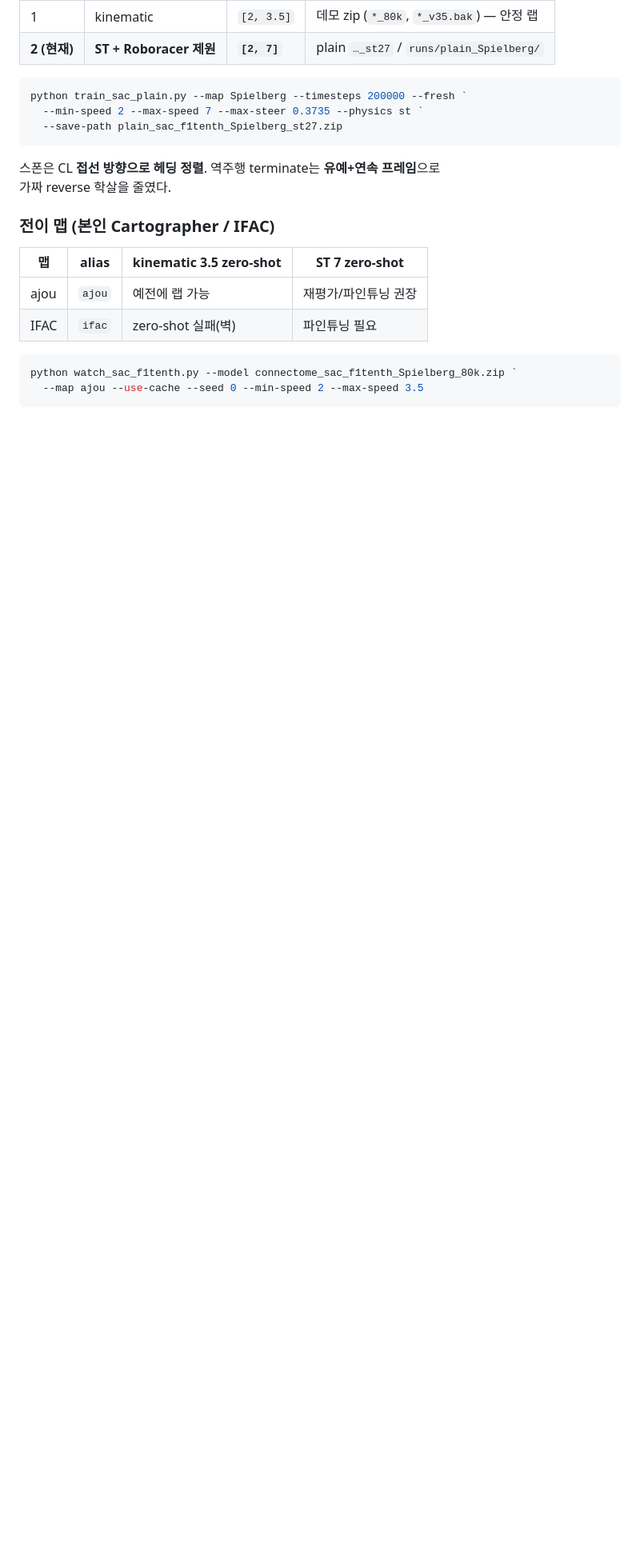
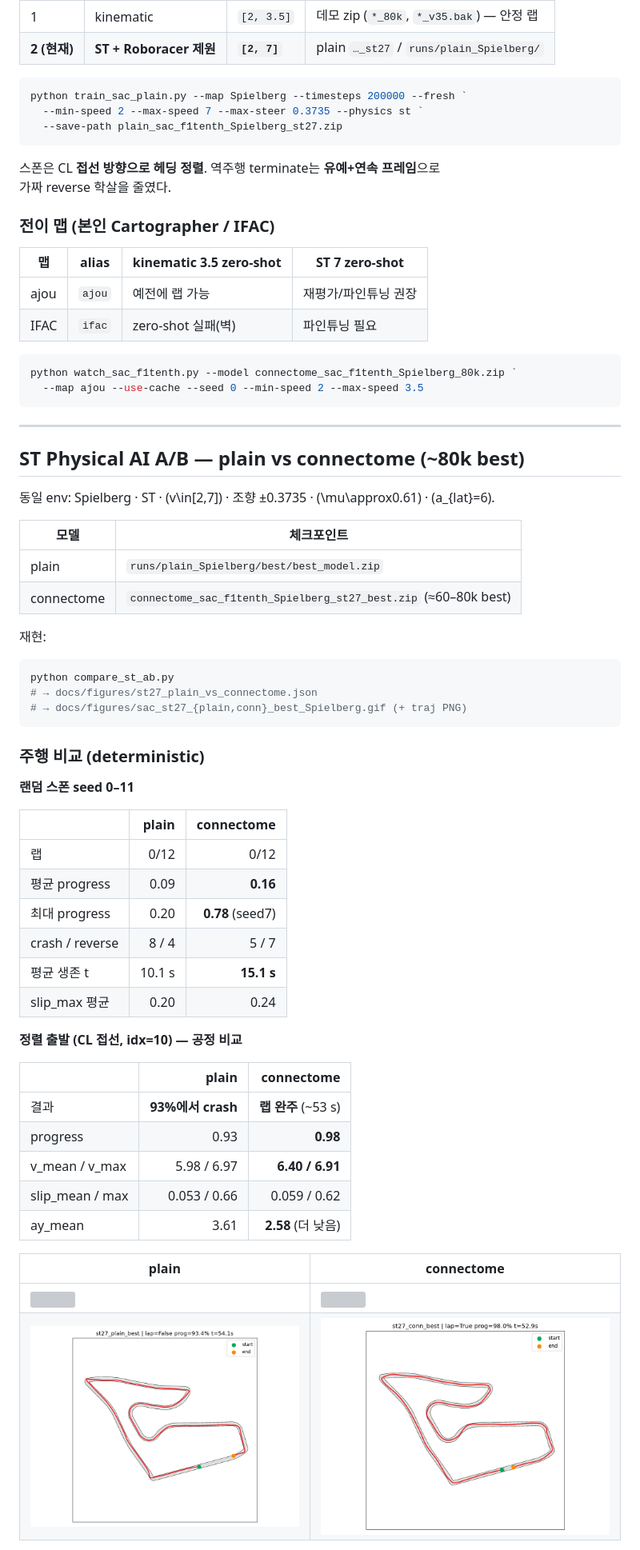
Before and after one commit to tkddn647-ship-it/2027_F1tenth_test, a Markdown page: README.md, the part around one of its changes. Shown at 80% size. GitHub-like rendering; pictures changed too: docs/figures/sac_st27_conn_best_Spielberg_traj.png (added), docs/figures/sac_st27_plain_best_Spielberg_traj.png (added); blank space fills up the shorter version; grey boxes are pictures that could not be loaded.

Commit message:
Add ST plain vs connectome A/B results, layer GIFs, and README comparison.
Co-authored-by: Cursor <cursoragent@cursor.com>

````diff
--- a/README.md
+++ b/README.md
@@ -178,3 +178,52 @@ python train_sac_plain.py --map Spielberg --timesteps 200000 --fresh `
 ```powershell
 python watch_sac_f1tenth.py --model connectome_sac_f1tenth_Spielberg_80k.zip `
   --map ajou --use-cache --seed 0 --min-speed 2 --max-speed 3.5
+```
+
+---
+
+## ST Physical AI A/B — plain vs connectome (~80k best)
+
+동일 env: Spielberg · ST · \(v\in[2,7]\) · 조향 ±0.3735 · \(\mu\approx0.61\) · \(a_{lat}=6\).
+
+| 모델 | 체크포인트 |
+|------|------------|
+| plain | `runs/plain_Spielberg/best/best_model.zip` |
+| connectome | `connectome_sac_f1tenth_Spielberg_st27_best.zip` (≈60–80k best) |
+
+재현:
+
+```powershell
+python compare_st_ab.py
+# → docs/figures/st27_plain_vs_connectome.json
+# → docs/figures/sac_st27_{plain,conn}_best_Spielberg.gif (+ traj PNG)
+```
+
+### 주행 비교 (deterministic)
+
+**랜덤 스폰 seed 0–11**
+
+| | plain | connectome |
+|--|------:|-----------:|
+| 랩 | 0/12 | 0/12 |
+| 평균 progress | 0.09 | **0.16** |
+| 최대 progress | 0.20 | **0.78** (seed7) |
+| crash / reverse | 8 / 4 | 5 / 7 |
+| 평균 생존 t | 10.1 s | **15.1 s** |
+| slip_max 평균 | 0.20 | 0.24 |
+
+**정렬 출발 (CL 접선, idx=10) — 공정 비교**
+
+| | plain | connectome |
+|--|------:|-----------:|
+| 결과 | **93%에서 crash** | **랩 완주** (~53 s) |
+| progress | 0.93 | **0.98** |
+| v_mean / v_max | 5.98 / 6.97 | **6.40 / 6.91** |
+| slip_mean / max | 0.053 / 0.66 | 0.059 / 0.62 |
+| ay_mean | 3.61 | **2.58** (더 낮음) |
+
+| plain | connectome |
+|-------|------------|
+| ![](docs/figures/sac_st27_plain_best_Spielberg.gif) | ![](docs/figures/sac_st27_conn_best_Spielberg.gif) |
+| ![](docs/figures/sac_st27_plain_best_Spielberg_traj.png) | ![](docs/figures/sac_st27_conn_best_Spielberg_traj.png) |
+
````
Also changed, not shown: other parts of README.md (+42 -4 lines), 5 other files.
